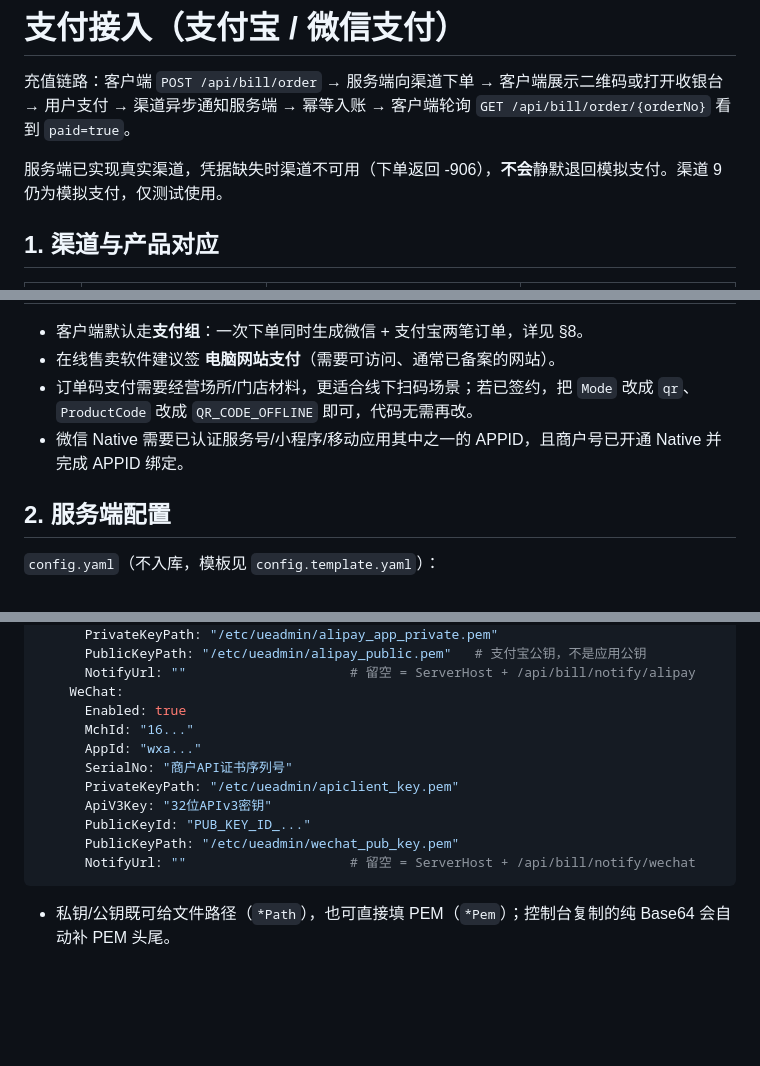
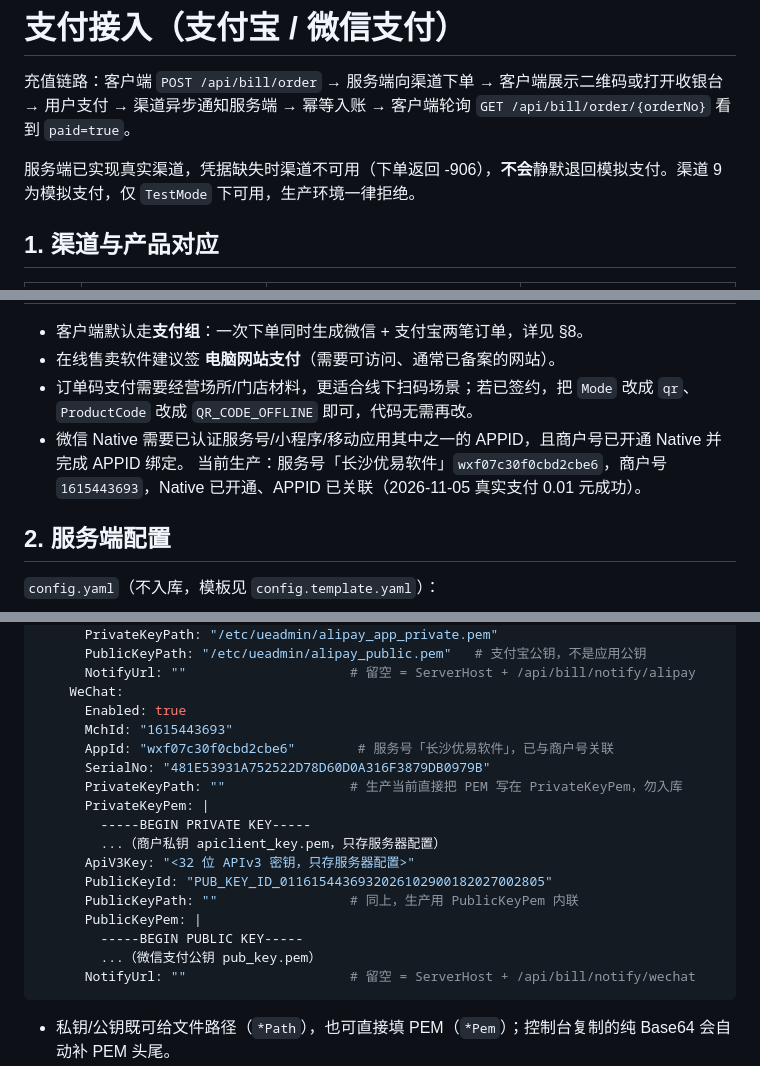
Before and after one commit to Lzhjk1/UEAdminAPI-Drogon, a Markdown page: docs/支付接入.md, 3 parts joined by grey strips. Rendered like a GitHub page; blank space fills up the shorter version.

````diff
--- a/docs/支付接入.md
+++ b/docs/支付接入.md
@@ -2,7 +2,7 @@
 
 充值链路：客户端 `POST /api/bill/order` → 服务端向渠道下单 → 客户端展示二维码或打开收银台 → 用户支付 → 渠道异步通知服务端 → 幂等入账 → 客户端轮询 `GET /api/bill/order/{orderNo}` 看到 `paid=true`。
 
-服务端已实现真实渠道，凭据缺失时渠道不可用（下单返回 -906），**不会**静默退回模拟支付。渠道 9 仍为模拟支付，仅测试使用。
+服务端已实现真实渠道，凭据缺失时渠道不可用（下单返回 -906），**不会**静默退回模拟支付。渠道 9 为模拟支付，仅 `TestMode` 下可用，生产环境一律拒绝。
 
 ## 1. 渠道与产品对应
 
@@ -17,6 +17,7 @@
 - 在线售卖软件建议签 **电脑网站支付**（需要可访问、通常已备案的网站）。
 - 订单码支付需要经营场所/门店材料，更适合线下扫码场景；若已签约，把 `Mode` 改成 `qr`、`ProductCode` 改成 `QR_CODE_OFFLINE` 即可，代码无需再改。
 - 微信 Native 需要已认证服务号/小程序/移动应用其中之一的 APPID，且商户号已开通 Native 并完成 APPID 绑定。
+  当前生产：服务号「长沙优易软件」`wxf07c30f0cbd2cbe6`，商户号 `1615443693`，Native 已开通、APPID 已关联（2026-11-05 真实支付 0.01 元成功）。
 
 ## 2. 服务端配置
 
@@ -37,13 +38,19 @@ custom_config:
       NotifyUrl: ""                     # 留空 = ServerHost + /api/bill/notify/alipay
     WeChat:
       Enabled: true
-      MchId: "16..."
-      AppId: "wxa..."
-      SerialNo: "商户API证书序列号"
-      PrivateKeyPath: "/etc/ueadmin/apiclient_key.pem"
-      ApiV3Key: "32位APIv3密钥"
-      PublicKeyId: "PUB_KEY_ID_..."
-      PublicKeyPath: "/etc/ueadmin/wechat_pub_key.pem"
+      MchId: "1615443693"
+      AppId: "wxf07c30f0cbd2cbe6"        # 服务号「长沙优易软件」，已与商户号关联
+      SerialNo: "481E53931A752522D78D60D0A316F3879DB0979B"
+      PrivateKeyPath: ""                # 生产当前直接把 PEM 写在 PrivateKeyPem，勿入库
+      PrivateKeyPem: |
+        -----BEGIN PRIVATE KEY-----
+        ...（商户私钥 apiclient_key.pem，只存服务器配置）
+      ApiV3Key: "<32 位 APIv3 密钥，只存服务器配置>"
+      PublicKeyId: "PUB_KEY_ID_0116154436932026102900182027002805"
+      PublicKeyPath: ""                 # 同上，生产用 PublicKeyPem 内联
+      PublicKeyPem: |
+        -----BEGIN PUBLIC KEY-----
+        ...（微信支付公钥 pub_key.pem）
       NotifyUrl: ""                     # 留空 = ServerHost + /api/bill/notify/wechat
 ```
 
````
Also changed, not shown: other parts of docs/支付接入.md (+22 -0 lines).
